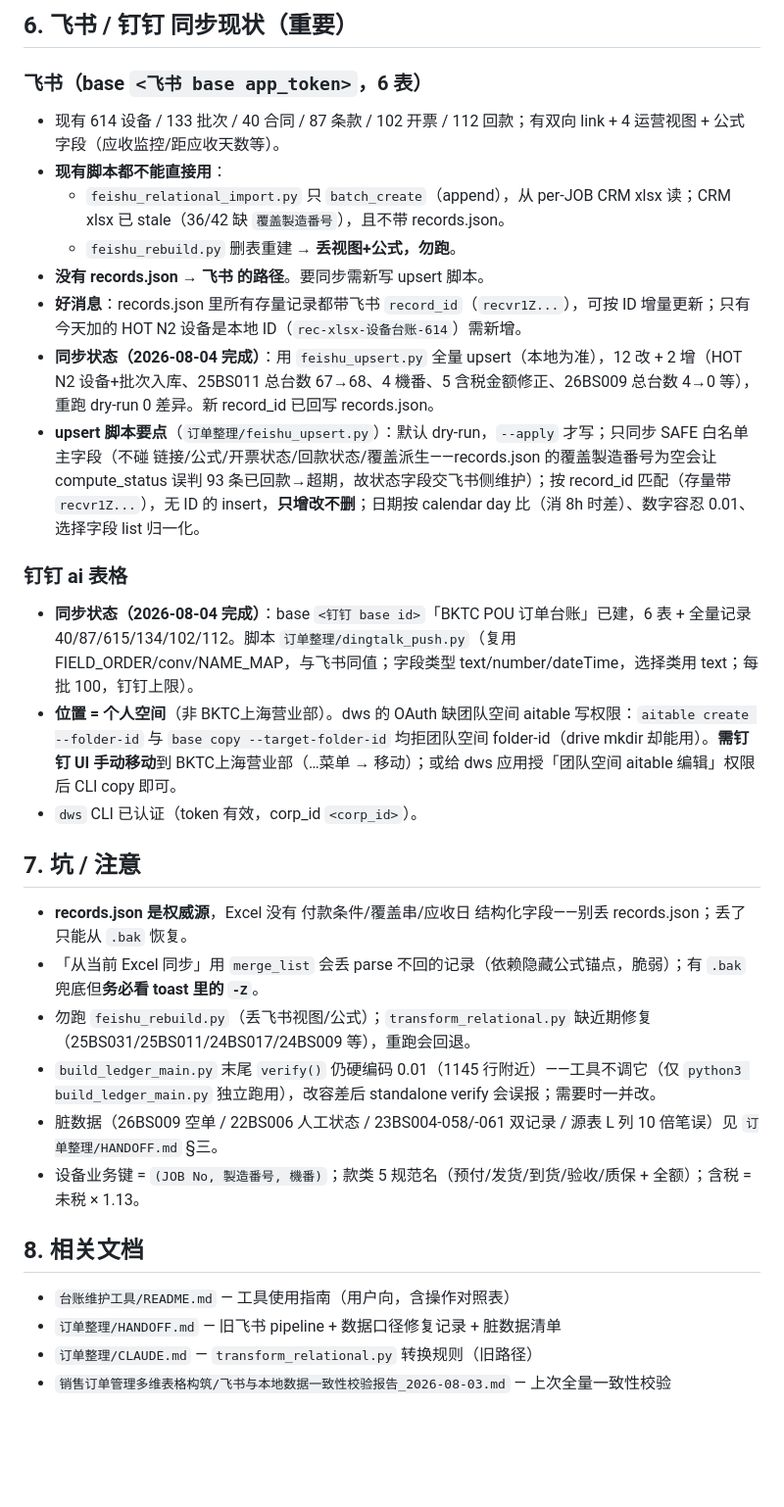
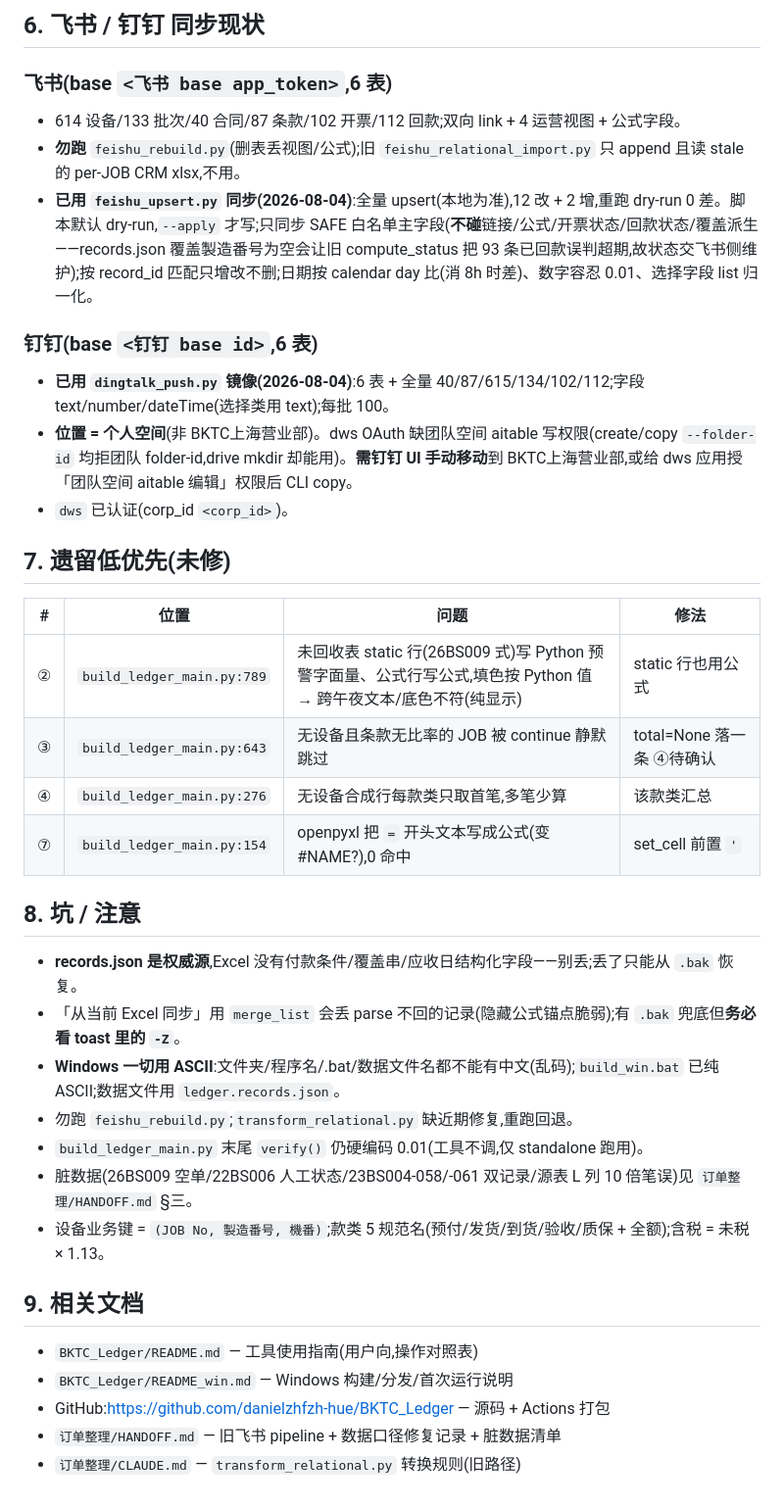
Before and after one commit to danielzhfzh-hue/BKTC_Ledger, a Markdown page: HANDOFF.md, the part around one of its changes. Shown at 98% size. Rendered like a GitHub page; blank space fills up the shorter version.

````diff
--- a/HANDOFF.md
+++ b/HANDOFF.md
@@ -98,34 +106,39 @@ cd ~/projects/订单整理/BKTC_Ledger
 ```
 
-## 6. 飞书 / 钉钉 同步现状（重要）
+## 6. 飞书 / 钉钉 同步现状
 
-### 飞书（base `<飞书 base app_token>`，6 表）
-- 现有 614 设备 / 133 批次 / 40 合同 / 87 条款 / 102 开票 / 112 回款；有双向 link + 4 运营视图 + 公式字段（应收监控/距应收天数等）。
-- **现有脚本都不能直接用**：
-  - `feishu_relational_import.py` 只 `batch_create`（append），从 per-JOB CRM xlsx 读；CRM xlsx 已 stale（36/42 缺 `覆盖製造番号`），且不带 records.json。
-  - `feishu_rebuild.py` 删表重建 → **丢视图+公式，勿跑**。
-- **没有 records.json → 飞书 的路径**。要同步需新写 upsert 脚本。
-- **好消息**：records.json 里所有存量记录都带飞书 `record_id`（`recvr1Z...`），可按 ID 增量更新；只有今天加的 HOT N2 设备是本地 ID（`rec-xlsx-设备台账-614`）需新增。
-- **同步状态（2026-08-04 完成）**：用 `feishu_upsert.py` 全量 upsert（本地为准），12 改 + 2 增（HOT N2 设备+批次入库、25BS011 总台数 67→68、4 機番、5 含税金额修正、26BS009 总台数 4→0 等），重跑 dry-run 0 差异。新 record_id 已回写 records.json。
-- **upsert 脚本要点**（`订单整理/feishu_upsert.py`）：默认 dry-run，`--apply` 才写；只同步 SAFE 白名单主字段（不碰 链接/公式/开票状态/回款状态/覆盖派生——records.json 的覆盖製造番号为空会让 compute_status 误判 93 条已回款→超期，故状态字段交飞书侧维护）；按 record_id 匹配（存量带 `recvr1Z...`），无 ID 的 insert，**只增改不删**；日期按 calendar day 比（消 8h 时差）、数字容忍 0.01、选择字段 list 归一化。
+### 飞书(base `<飞书 base app_token>`,6 表)
+- 614 设备/133 批次/40 合同/87 条款/102 开票/112 回款;双向 link + 4 运营视图 + 公式字段。
+- **勿跑** `feishu_rebuild.py`(删表丢视图/公式);旧 `feishu_relational_import.py` 只 append 且读 stale 的 per-JOB CRM xlsx,不用。
+- **已用 `feishu_upsert.py` 同步(2026-08-04)**:全量 upsert(本地为准),12 改 + 2 增,重跑 dry-run 0 差。脚本默认 dry-run,`--apply` 才写;只同步 SAFE 白名单主字段(**不碰**链接/公式/开票状态/回款状态/覆盖派生——records.json 覆盖製造番号为空会让旧 compute_status 把 93 条已回款误判超期,故状态交飞书侧维护);按 record_id 匹配只增改不删;日期按 calendar day 比(消 8h 时差)、数字容忍 0.01、选择字段 list 归一化。
 
-### 钉钉 ai 表格
-- **同步状态（2026-08-04 完成）**：base `<钉钉 base id>`「BKTC POU 订单台账」已建，6 表 + 全量记录 40/87/615/134/102/112。脚本 `订单整理/dingtalk_push.py`（复用 FIELD_ORDER/conv/NAME_MAP，与飞书同值；字段类型 text/number/dateTime，选择类用 text；每批 100，钉钉上限）。
-- **位置 = 个人空间**（非 BKTC上海营业部）。dws 的 OAuth 缺团队空间 aitable 写权限：`aitable create --folder-id` 与 `base copy --target-folder-id` 均拒团队空间 folder-id（drive mkdir 却能用）。**需钉钉 UI 手动移动**到 BKTC上海营业部（…菜单 → 移动）；或给 dws 应用授「团队空间 aitable 编辑」权限后 CLI copy 即可。
-- `dws` CLI 已认证（token 有效，corp_id `<corp_id>`）。
+### 钉钉(base `<钉钉 base id>`,6 表)
+- **已用 `dingtalk_push.py` 镜像(2026-08-04)**:6 表 + 全量 40/87/615/134/102/112;字段 text/number/dateTime(选择类用 text);每批 100。
+- **位置 = 个人空间**(非 BKTC上海营业部)。dws OAuth 缺团队空间 aitable 写权限(create/copy `--folder-id` 均拒团队 folder-id,drive mkdir 却能用)。**需钉钉 UI 手动移动**到 BKTC上海营业部,或给 dws 应用授「团队空间 aitable 编辑」权限后 CLI copy。
+- `dws` 已认证(corp_id `<corp_id>`)。
 
-## 7. 坑 / 注意
+## 7. 遗留低优先(未修)
+| # | 位置 | 问题 | 修法 |
+|---|---|---|---|
+| ② | `build_ledger_main.py:789` | 未回收表 static 行(26BS009 式)写 Python 预警字面量、公式行写公式,填色按 Python 值 → 跨午夜文本/底色不符(纯显示) | static 行也用公式 |
+| ③ | `build_ledger_main.py:643` | 无设备且条款无比率的 JOB 被 continue 静默跳过 | total=None 落一条 ④待确认 |
+| ④ | `build_ledger_main.py:276` | 无设备合成行每款类只取首笔,多笔少算 | 该款类汇总 |
+| ⑦ | `build_ledger_main.py:154` | openpyxl 把 `=` 开头文本写成公式(变 #NAME?),0 命中 | set_cell 前置 `'` |
 
-- **records.json 是权威源**，Excel 没有 付款条件/覆盖串/应收日 结构化字段——别丢 records.json；丢了只能从 `.bak` 恢复。
-- 「从当前 Excel 同步」用 `merge_list` 会丢 parse 不回的记录（依赖隐藏公式锚点，脆弱）；有 `.bak` 兜底但**务必看 toast 里的 `-Z`**。
-- 勿跑 `feishu_rebuild.py`（丢飞书视图/公式）；`transform_relational.py` 缺近期修复（25BS031/25BS011/24BS017/24BS009 等），重跑会回退。
-- `build_ledger_main.py` 末尾 `verify()` 仍硬编码 0.01（1145 行附近）——工具不调它（仅 `python3 build_ledger_main.py` 独立跑用），改容差后 standalone verify 会误报；需要时一并改。
-- 脏数据（26BS009 空单 / 22BS006 人工状态 / 23BS004-058/-061 双记录 / 源表 L 列 10 倍笔误）见 `订单整理/HANDOFF.md` §三。
-- 设备业务键 = `(JOB No, 製造番号, 機番)`；款类 5 规范名（预付/发货/到货/验收/质保 + 全额）；含税 = 未税 × 1.13。
+## 8. 坑 / 注意
 
-## 8. 相关文档
+- **records.json 是权威源**,Excel 没有付款条件/覆盖串/应收日结构化字段——别丢;丢了只能从 `.bak` 恢复。
+- 「从当前 Excel 同步」用 `merge_list` 会丢 parse 不回的记录(隐藏公式锚点脆弱);有 `.bak` 兜底但**务必看 toast 里的 `-Z`**。
+- **Windows 一切用 ASCII**:文件夹/程序名/.bat/数据文件名都不能有中文(乱码);`build_win.bat` 已纯 ASCII;数据文件用 `ledger.records.json`。
+- 勿跑 `feishu_rebuild.py`;`transform_relational.py` 缺近期修复,重跑回退。
+- `build_ledger_main.py` 末尾 `verify()` 仍硬编码 0.01(工具不调,仅 standalone 跑用)。
+- 脏数据(26BS009 空单/22BS006 人工状态/23BS004-058/-061 双记录/源表 L 列 10 倍笔误)见 `订单整理/HANDOFF.md` §三。
+- 设备业务键 = `(JOB No, 製造番号, 機番)`;款类 5 规范名(预付/发货/到货/验收/质保 + 全额);含税 = 未税 × 1.13。
 
-- `台账维护工具/README.md` — 工具使用指南（用户向，含操作对照表）
+## 9. 相关文档
+
+- `BKTC_Ledger/README.md` — 工具使用指南(用户向,操作对照表)
+- `BKTC_Ledger/README_win.md` — Windows 构建/分发/首次运行说明
+- GitHub:https://github.com/danielzhfzh-hue/BKTC_Ledger — 源码 + Actions 打包
 - `订单整理/HANDOFF.md` — 旧飞书 pipeline + 数据口径修复记录 + 脏数据清单
-- `订单整理/CLAUDE.md` — `transform_relational.py` 转换规则（旧路径）
-- `销售订单管理多维表格构筑/飞书与本地数据一致性校验报告_2026-08-03.md` — 上次全量一致性校验
+- `订单整理/CLAUDE.md` — `transform_relational.py` 转换规则(旧路径)
````
Also changed, not shown: other parts of HANDOFF.md (+67 -59 lines).
